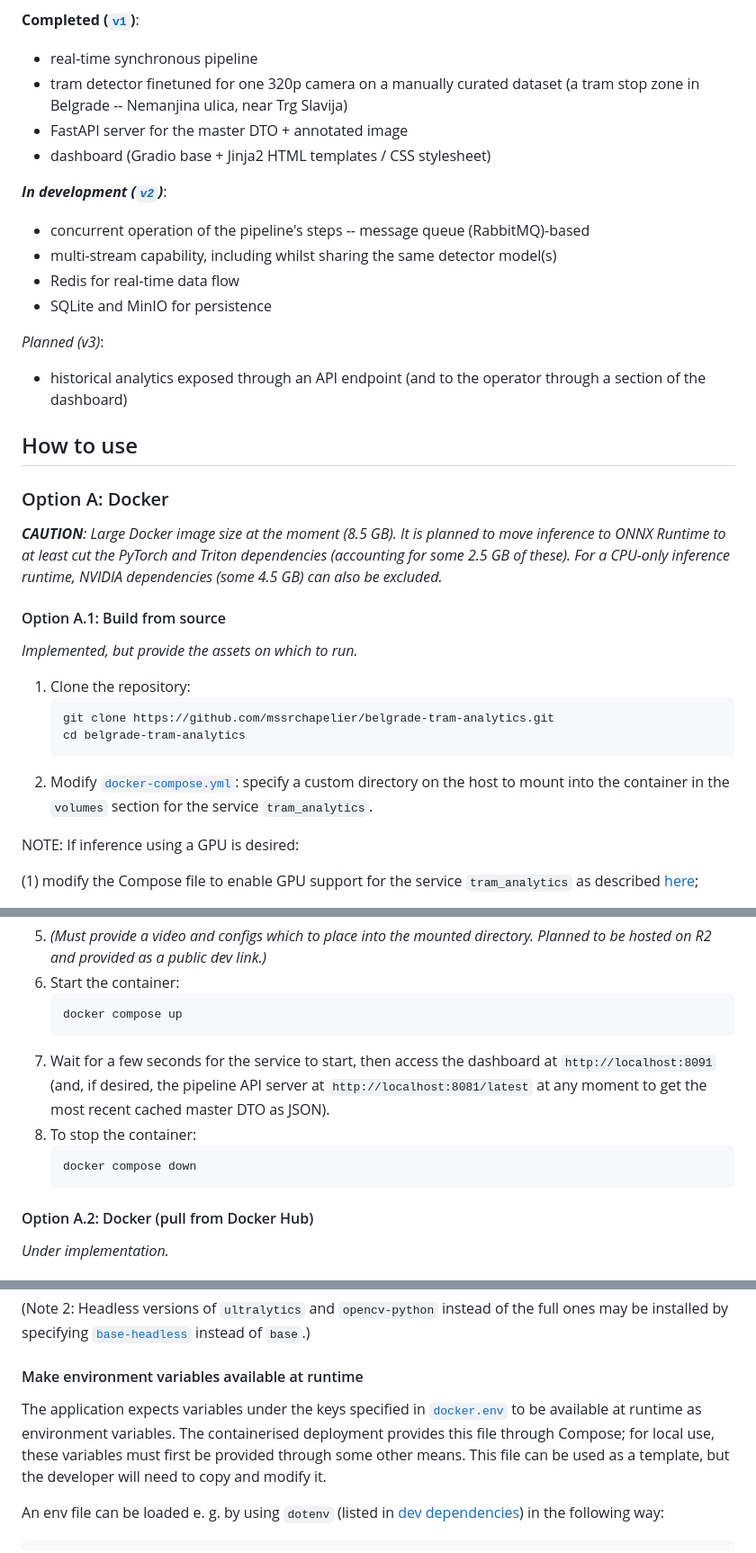
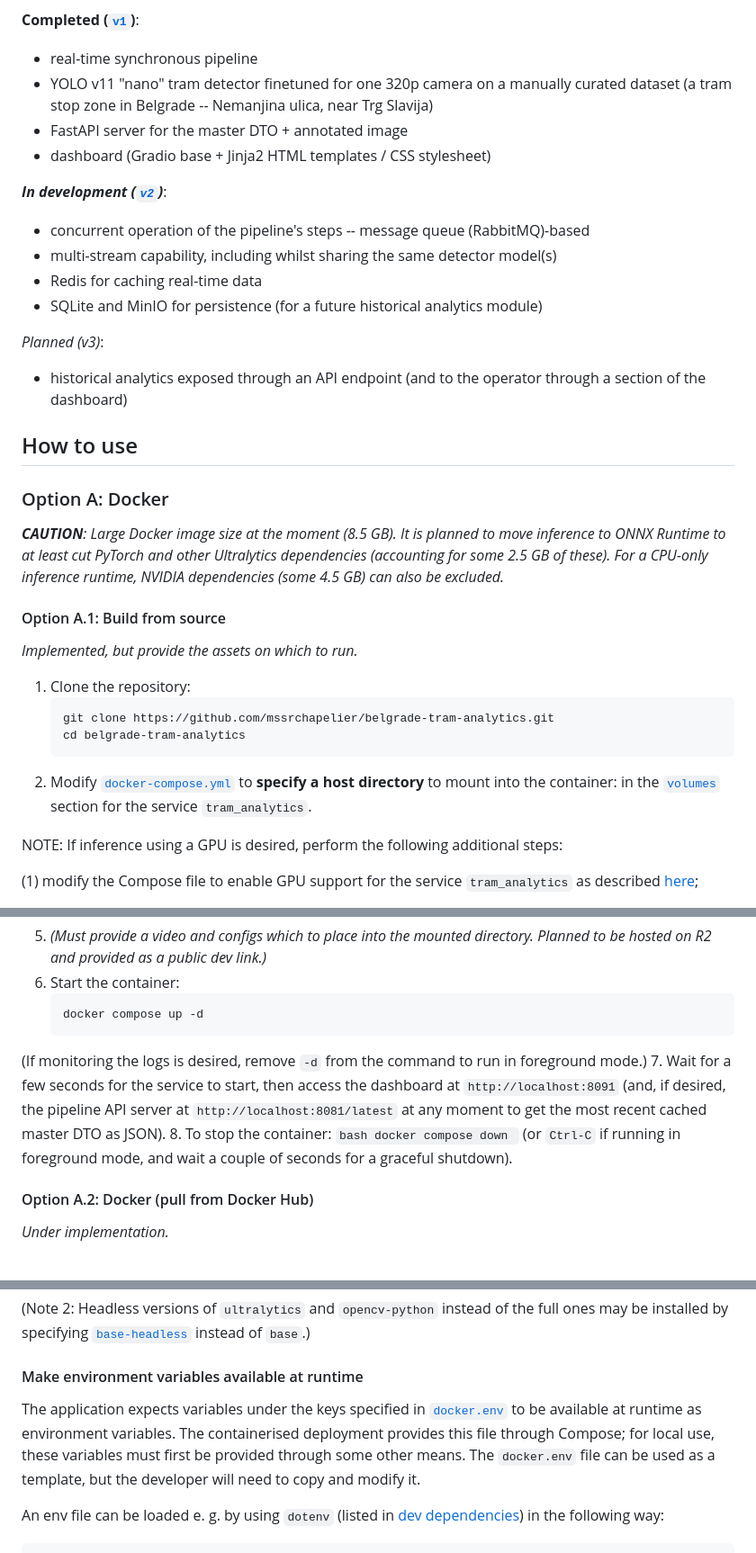
Before and after one commit to mssrchapelier/belgrade-tram-analytics, a Markdown page: README.md, 3 parts joined by grey strips. Shown at 90% size. GitHub-like rendering.

````diff
--- a/README.md
+++ b/README.md
@@ -15,15 +15,15 @@ Domain-specific adaptations implemented in this system include:
 
 **Completed ([`v1`](./tram_analytics/v1))**:
 - real-time synchronous pipeline
-- tram detector finetuned for one 320p camera on a manually curated dataset (a tram stop zone in Belgrade -- Nemanjina ulica, near Trg Slavija)
+- YOLO v11 "nano" tram detector finetuned for one 320p camera on a manually curated dataset (a tram stop zone in Belgrade -- Nemanjina ulica, near Trg Slavija)
 - FastAPI server for the master DTO + annotated image
 - dashboard (Gradio base + Jinja2 HTML templates / CSS stylesheet)
 
 ***In development ([`v2`](./tram_analytics/v2))***:
 - concurrent operation of the pipeline's steps -- message queue (RabbitMQ)-based
 - multi-stream capability, including whilst sharing the same detector model(s)
-- Redis for real-time data flow
-- SQLite and MinIO for persistence
+- Redis for caching real-time data
+- SQLite and MinIO for persistence (for a future historical analytics module)
 
 *Planned (v3)*:
 - historical analytics exposed through an API endpoint (and to the operator through a section of the dashboard)
@@ -32,7 +32,7 @@ Domain-specific adaptations implemented in this system include:
 
 ### Option A: Docker
 
-***CAUTION**: Large Docker image size at the moment (8.5 GB). It is planned to move inference to ONNX Runtime to at least cut the PyTorch and Triton dependencies (accounting for some 2.5 GB of these). For a CPU-only inference runtime, NVIDIA dependencies (some 4.5 GB) can also be excluded.*
+***CAUTION**: Large Docker image size at the moment (8.5 GB). It is planned to move inference to ONNX Runtime to at least cut PyTorch and other Ultralytics dependencies (accounting for some 2.5 GB of these). For a CPU-only inference runtime, NVIDIA dependencies (some 4.5 GB) can also be excluded.*
 
 #### Option A.1: Build from source
 
@@ -43,9 +43,9 @@ Domain-specific adaptations implemented in this system include:
     git clone https://github.com/mssrchapelier/belgrade-tram-analytics.git
     cd belgrade-tram-analytics
     ```
-2. Modify [`docker-compose.yml`](./docker-compose.yml): specify a custom directory on the host to mount into the container in the `volumes` section for the service `tram_analytics`.
+2. Modify [`docker-compose.yml`](./docker-compose.yml) to **specify a host directory** to mount into the container: in the [`volumes`](./docker-compose.yml#L20) section for the service `tram_analytics`.
 
-NOTE: If inference using a GPU is desired:
+NOTE: If inference using a GPU is desired, perform the following additional steps:
 
 (1) modify the Compose file to enable GPU support for the service `tram_analytics` as described [here](https://docs.docker.com/compose/how-tos/gpu-support/);
 
@@ -59,13 +59,15 @@ NOTE: If inference using a GPU is desired:
 5. *(Must provide a video and configs which to place into the mounted directory. Planned to be hosted on R2 and provided as a public dev link.)*
 6. Start the container:
     ```bash
-    docker compose up
+    docker compose up -d
     ```
+(If monitoring the logs is desired, remove `-d` from the command to run in foreground mode.)
 7. Wait for a few seconds for the service to start, then access the dashboard at `http://localhost:8091` (and, if desired, the pipeline API server at `http://localhost:8081/latest` at any moment to get the most recent cached master DTO as JSON).
 8. To stop the container:
     ```bash
     docker compose down
     ```
+(or `Ctrl-C` if running in foreground mode, and wait a couple of seconds for a graceful shutdown).
 
 #### Option A.2: Docker (pull from Docker Hub)
 
@@ -90,7 +92,7 @@ Without dev dependencies installed, some of the functionality in [`scripts`](./s
 
 #### Make environment variables available at runtime
 
-The application expects variables under the keys specified in [`docker.env`](./docker.env) to be available at runtime as environment variables. The containerised deployment provides this file through Compose; for local use, these variables must first be provided through some other means. This file can be used as a template, but the developer will need to copy and modify it.
+The application expects variables under the keys specified in [`docker.env`](./docker.env) to be available at runtime as environment variables. The containerised deployment provides this file through Compose; for local use, these variables must first be provided through some other means. The `docker.env` file can be used as a template, but the developer will need to copy and modify it.
 
 An env file can be loaded e. g. by using `dotenv` (listed in [dev dependencies](./requirements/dev.txt)) in the following way:
 ```python
````
Also changed, not shown: other parts of README.md (+2 -2 lines).
